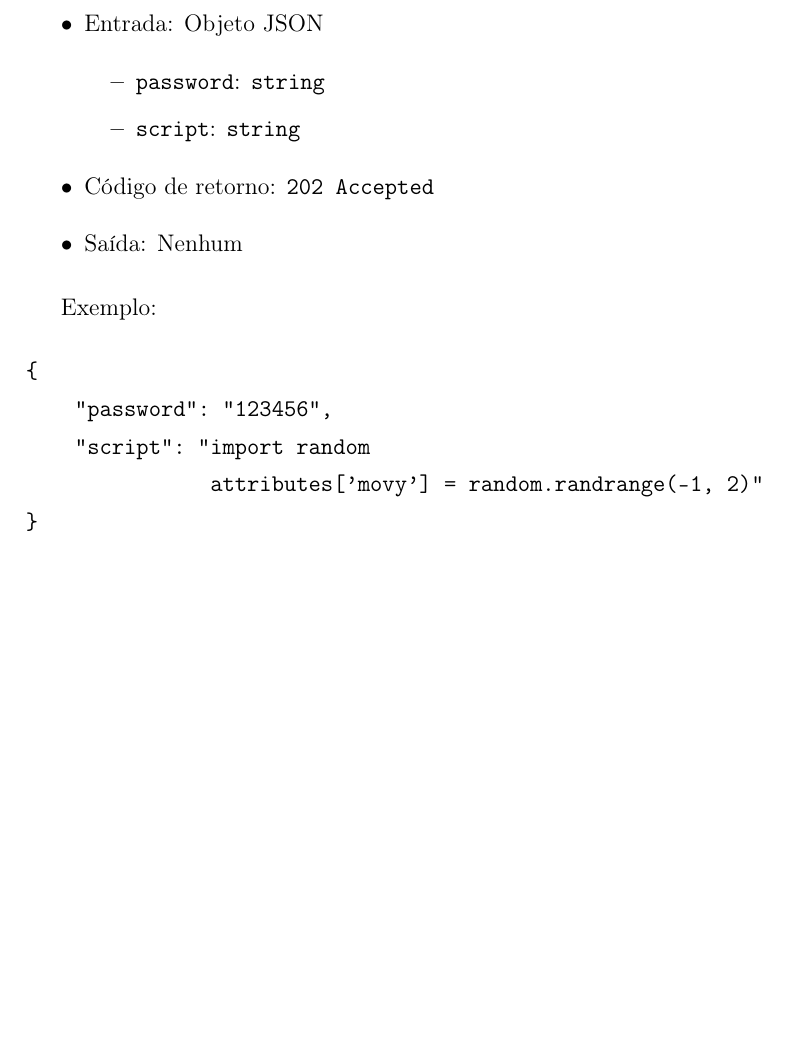
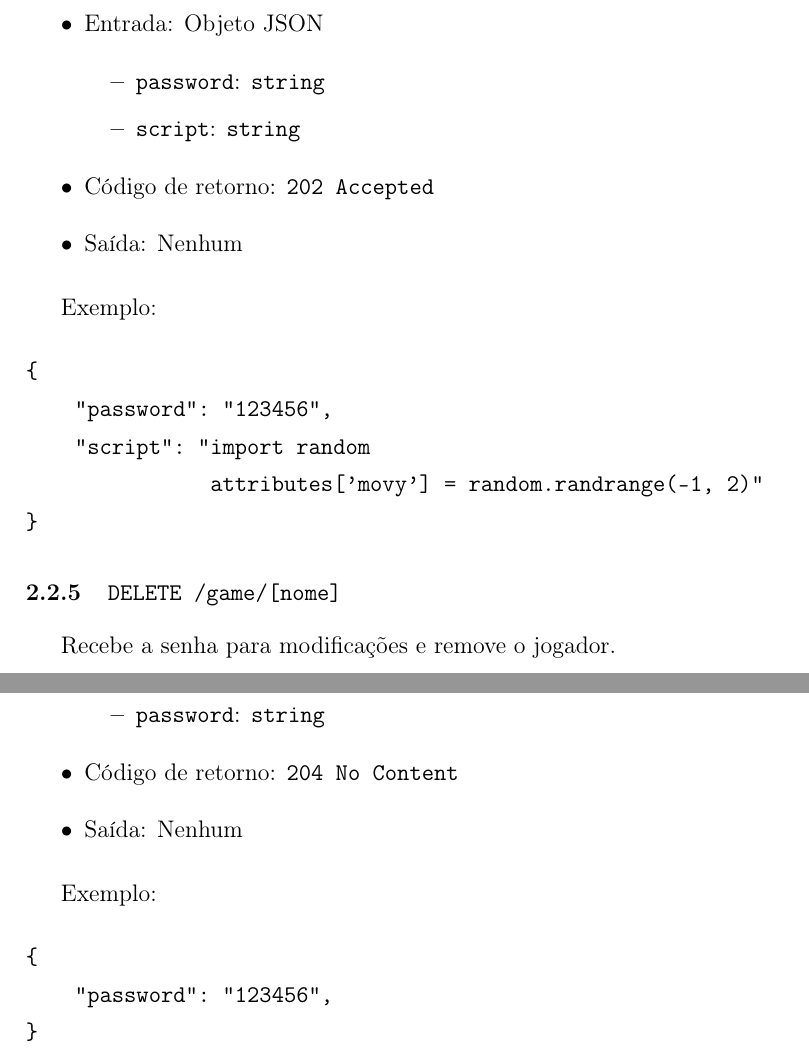
Before and after one commit to edupinhata/naval_gunbound_war, a LaTeX document (relatorio.tex): part of page 8 of 10 before the commit and two parts of pages 8 and 9 of 11 after it, the two joined at a grey line, cut so that both start at the same text, the shorter picture padded with empty space. Compiled offline with pdfLaTeX.

Commit message:
Adicionado método DELETE.

```diff
--- a/relatorio.tex
+++ b/relatorio.tex
@@ -260,6 +260,27 @@ Exemplo:
 }
 \end{verbatim}
 
+\subsubsection{\texttt{DELETE /game/[nome]}}
+
+Recebe a senha para modificações e remove o jogador.
+
+\begin{itemize}
+	\item Entrada: Objeto JSON
+		\begin{itemize}
+			\item \texttt{password}: \texttt{string}
+		\end{itemize}
+	\item Código de retorno: \texttt{204 No Content}
+	\item Saída: Nenhum
+\end{itemize}
+
+Exemplo:
+
+\begin{verbatim}
+{
+    "password": "123456",
+}
+\end{verbatim}
+
 \pagebreak \section{Resultados}
 
 Preveniu-se a espera ocupada na escuta de atualizações no servidor pelo
```
Also changed, not shown: README.md, relatorio.tex (2 more changed lines), 1 other file.
